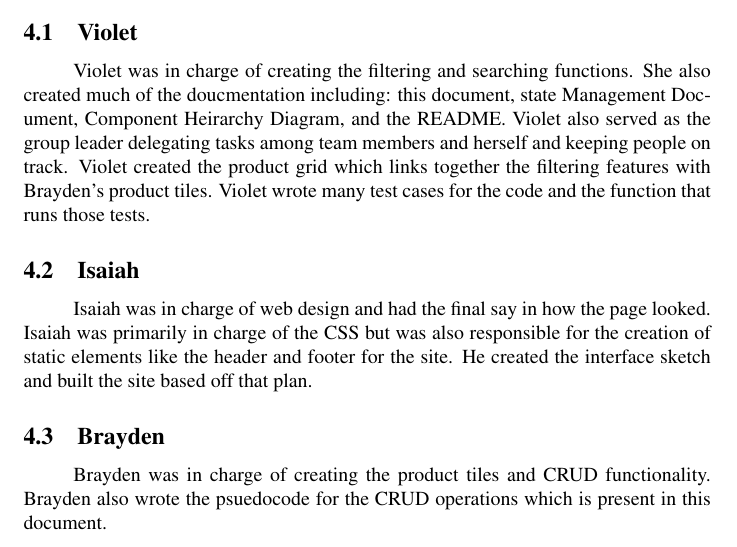
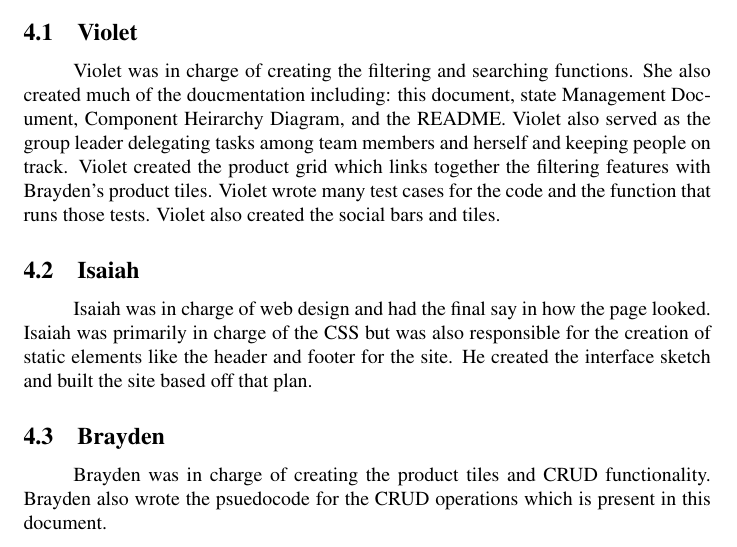
Before and after one commit to Pirategirl9000/FrontendTeamLab1, a LaTeX document (documentation/documentation.tex): part of page 6 of 13, cut so that both start at the same text. Compiled offline with pdfLaTeX.

Commit message:
Updated documentation with changes made to tasks

```diff
--- a/documentation/documentation.tex
+++ b/documentation/documentation.tex
@@ -85,7 +85,7 @@ Information about the different test cases is outlined in a later section.
 
 \section{Team Jobs}
 \subsection{Violet}
-Violet was in charge of creating the filtering and searching functions. She also created much of the doucmentation including: this document, state Management Document, Component Heirarchy Diagram, and the README. Violet also served as the group leader delegating tasks among team members and herself and keeping people on track. Violet created the product grid which links together the filtering features with Brayden's product tiles. Violet wrote many test cases for the code and the function that runs those tests.
+Violet was in charge of creating the filtering and searching functions. She also created much of the doucmentation including: this document, state Management Document, Component Heirarchy Diagram, and the README. Violet also served as the group leader delegating tasks among team members and herself and keeping people on track. Violet created the product grid which links together the filtering features with Brayden's product tiles. Violet wrote many test cases for the code and the function that runs those tests. Violet also created the social bars and tiles.
 \subsection{Isaiah}
 Isaiah was in charge of web design and had the final say in how the page looked. Isaiah was primarily in charge of the CSS but was also responsible for the creation of static elements like the header and footer for the site. He created the interface sketch and built the site based off that plan.
 \subsection{Brayden}
```
Also changed, not shown: documentation/documentation.pdf.
